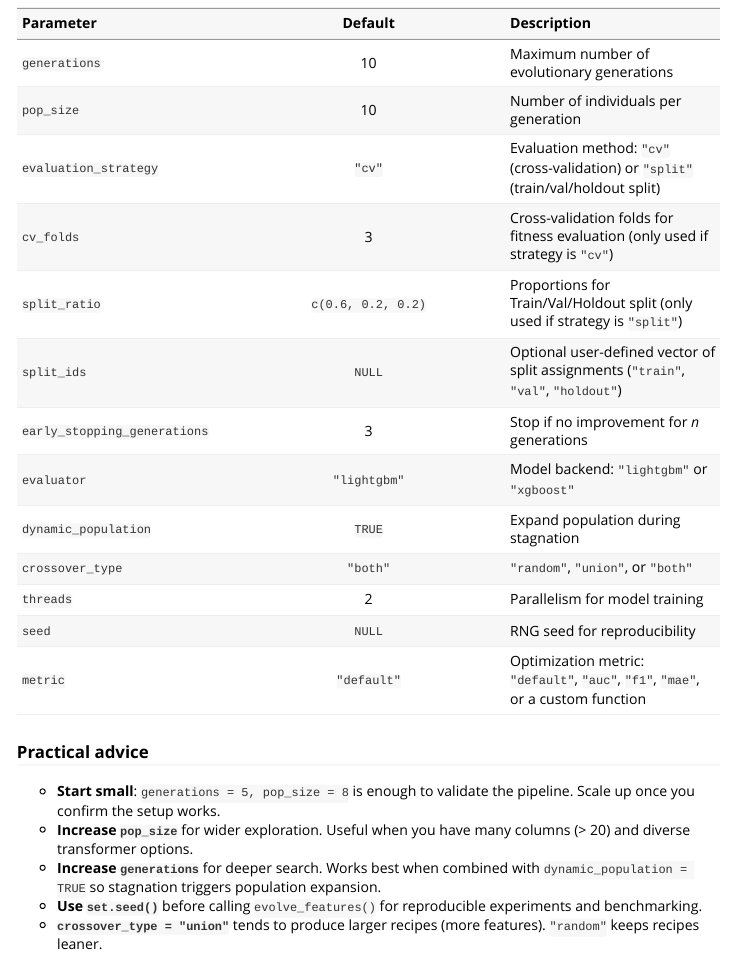
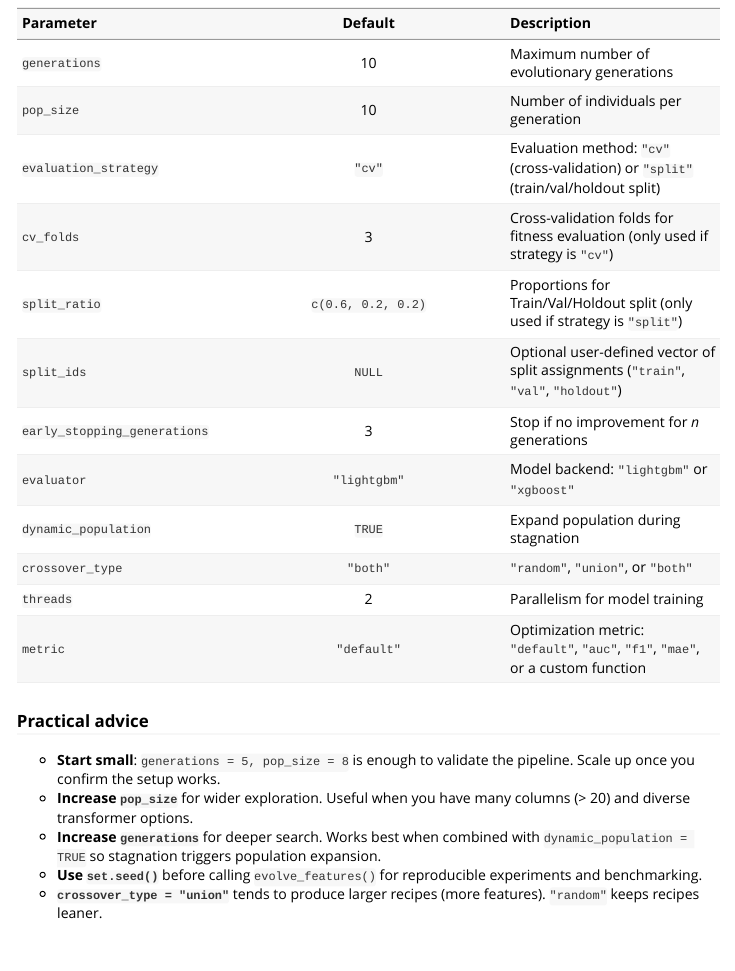
Before and after one commit to tanopereira/evoFE, an R Markdown document (vignettes/evoFE.Rmd): the page in a window 1100 px wide, from 8990 px down. Rendered offline with R 4.5, knitr and Pandoc, with nearby package versions; some code elsewhere in the file could not run offline; long lines of code are wrapped.

Commit message:
fix: remove stale seed parameter from README and vignette

```diff
--- a/vignettes/evoFE.Rmd
+++ b/vignettes/evoFE.Rmd
@@ -369,7 +369,6 @@ recipe_mape <- evolve_features(
 | `dynamic_population` | `TRUE` | Expand population during stagnation |
 | `crossover_type` | `"both"` | `"random"`, `"union"`, or `"both"` |
 | `threads` | 2 | Parallelism for model training |
-| `seed` | `NULL` | RNG seed for reproducibility |
 | `metric` | `"default"` | Optimization metric: `"default"`, `"auc"`, `"f1"`, `"mae"`, or a custom function |
 
 ### Practical advice
```
Also changed, not shown: README.md.
